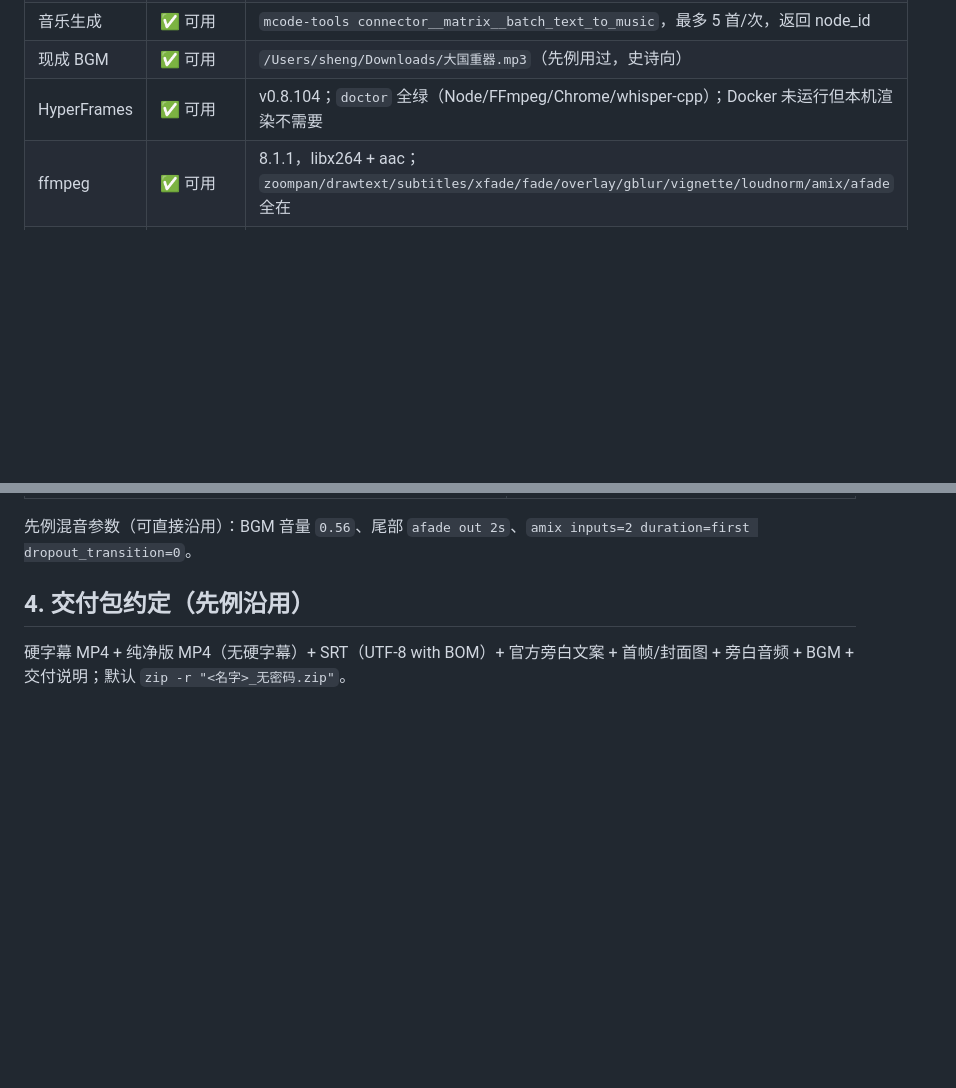
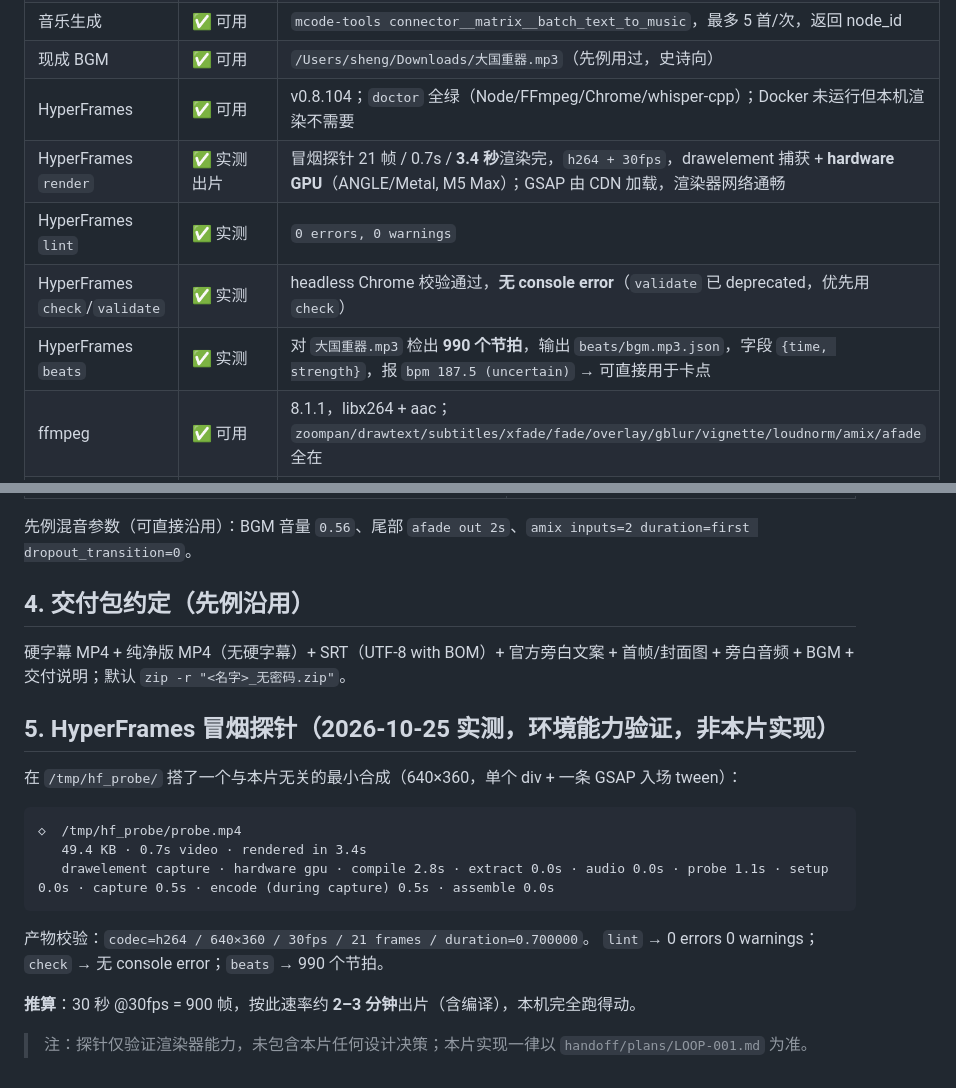
Before and after one commit to noyzin2006-arch/zhouchu-film, a Markdown page: handoff/notes/env-facts-LOOP-001.md, 2 parts joined by grey strips. Rendered like a GitHub page; blank space fills up the shorter version.

Commit message:
docs(notes): 补 HyperFrames render/lint/check/beats 实测记录

````diff
--- a/handoff/notes/env-facts-LOOP-001.md
+++ b/handoff/notes/env-facts-LOOP-001.md
@@ -49,6 +49,10 @@
 | 音乐生成 | ✅ 可用 | `mcode-tools connector__matrix__batch_text_to_music`，最多 5 首/次，返回 node_id |
 | 现成 BGM | ✅ 可用 | `/Users/sheng/Downloads/大国重器.mp3`（先例用过，史诗向） |
 | HyperFrames | ✅ 可用 | v0.8.104；`doctor` 全绿（Node/FFmpeg/Chrome/whisper-cpp）；Docker 未运行但本机渲染不需要 |
+| HyperFrames `render` | ✅ 实测出片 | 冒烟探针 21 帧 / 0.7s / **3.4 秒**渲染完，`h264 + 30fps`，drawelement 捕获 + **hardware GPU**（ANGLE/Metal, M5 Max）；GSAP 由 CDN 加载，渲染器网络通畅 |
+| HyperFrames `lint` | ✅ 实测 | `0 errors, 0 warnings` |
+| HyperFrames `check`/`validate` | ✅ 实测 | headless Chrome 校验通过，**无 console error**（`validate` 已 deprecated，优先用 `check`） |
+| HyperFrames `beats` | ✅ 实测 | 对 `大国重器.mp3` 检出 **990 个节拍**，输出 `beats/bgm.mp3.json`，字段 `{time, strength}`，报 `bpm 187.5 (uncertain)` → 可直接用于卡点 |
 | ffmpeg | ✅ 可用 | 8.1.1，libx264 + aac；`zoompan/drawtext/subtitles/xfade/fade/overlay/gblur/vignette/loudnorm/amix/afade` 全在 |
 | 中文字体 | ✅ 充足 | Songti SC（Light/Regular/Black）、Kaiti SC、Heiti SC、Noto Sans CJK SC（7 字重）、Hiragino Sans GB、隶变-简/行楷-简/翩翩体-简/雅痞-简；**无思源宋体/Source Han Serif** |
 | seedream 直连 | ❌ 401 | `ARK_API_KEY` / `DOUBAO_API_KEY` 均为 27 字符占位串，端点鉴权不通过 |
@@ -74,3 +78,20 @@
 ## 4. 交付包约定（先例沿用）
 
 硬字幕 MP4 + 纯净版 MP4（无硬字幕）+ SRT（UTF-8 with BOM）+ 官方旁白文案 + 首帧/封面图 + 旁白音频 + BGM + 交付说明；默认 `zip -r "<名字>_无密码.zip"`。
+
+## 5. HyperFrames 冒烟探针（2026-10-25 实测，环境能力验证，非本片实现）
+
+在 `/tmp/hf_probe/` 搭了一个与本片无关的最小合成（640×360，单个 div + 一条 GSAP 入场 tween）：
+
+```
+◇  /tmp/hf_probe/probe.mp4
+   49.4 KB · 0.7s video · rendered in 3.4s
+   drawelement capture · hardware gpu · compile 2.8s · extract 0.0s · audio 0.0s · probe 1.1s · setup 0.0s · capture 0.5s · encode (during capture) 0.5s · assemble 0.0s
+```
+
+产物校验：`codec=h264 / 640×360 / 30fps / 21 frames / duration=0.700000`。
+`lint` → 0 errors 0 warnings；`check` → 无 console error；`beats` → 990 个节拍。
+
+**推算**：30 秒 @30fps = 900 帧，按此速率约 **2–3 分钟**出片（含编译），本机完全跑得动。
+
+> 注：探针仅验证渲染器能力，未包含本片任何设计决策；本片实现一律以 `handoff/plans/LOOP-001.md` 为准。
````
